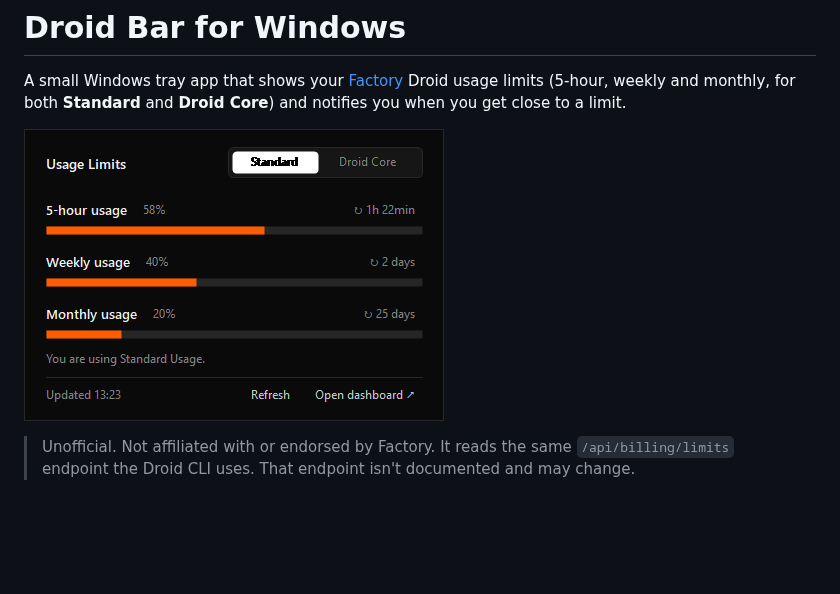
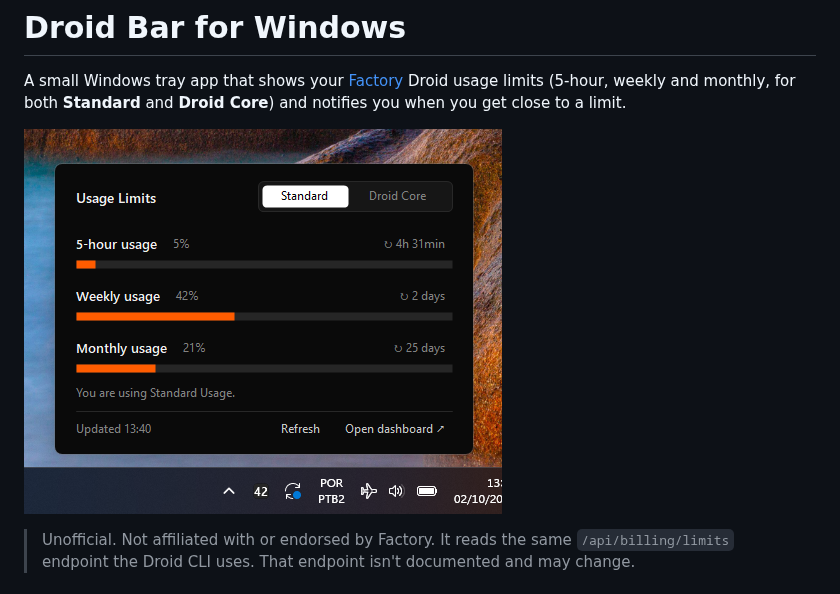
Before and after one commit to soaresfellipe/droidbar-windows, a Markdown page: README.md, the part around the change. Drawn GitHub-style; pictures changed too: docs/popup.png (deleted), docs/screenshot.png (added); blank space fills up the shorter version.

Commit message:
Use a real screenshot in the README
Co-Authored-By: Claude Opus 5.5 (1M context) <noreply@anthropic.com>

```diff
--- a/README.md
+++ b/README.md
@@ -2,7 +2,7 @@
 
 A small Windows tray app that shows your [Factory](https://factory.ai) Droid usage limits (5-hour, weekly and monthly, for both **Standard** and **Droid Core**) and notifies you when you get close to a limit.
 
-![Droid Bar popup](docs/popup.png)
+![Droid Bar popup above the Windows taskbar](docs/screenshot.png)
 
 > Unofficial. Not affiliated with or endorsed by Factory. It reads the same `/api/billing/limits` endpoint the Droid CLI uses. That endpoint isn't documented and may change.
 
```
